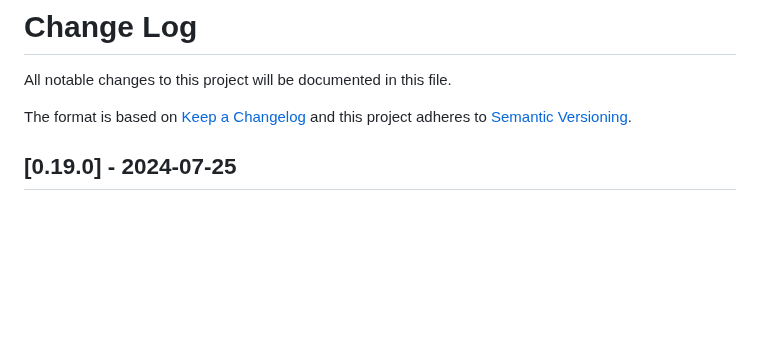
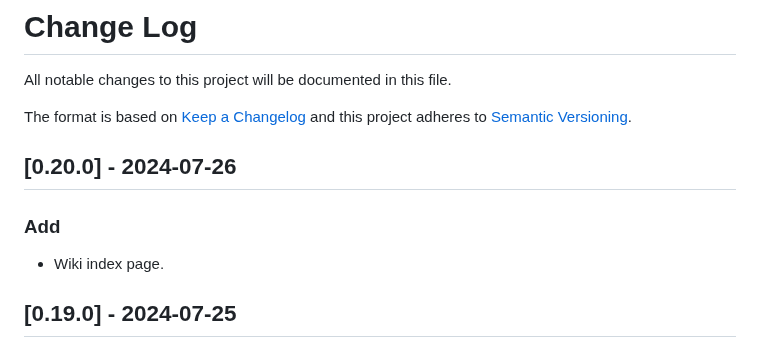
Before and after one commit to CarlosAMolina/cmoli.es, a Markdown page: CHANGELOG.md, the part around the change. Rendered like a GitHub page; blank space fills up the shorter version.

Commit message:
update changelog

```diff
--- a/CHANGELOG.md
+++ b/CHANGELOG.md
@@ -4,6 +4,10 @@ All notable changes to this project will be documented in this file.
 
 The format is based on [Keep a Changelog](http://keepachangelog.com/)
 and this project adheres to [Semantic Versioning](http://semver.org/).
+
+## [0.20.0] - 2024-07-26
+### Add
+- Wiki index page.
 
 ## [0.19.0] - 2024-07-25
 ### Changed
```
